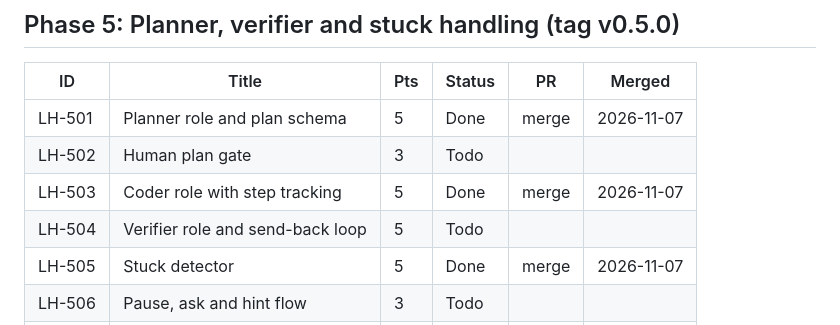
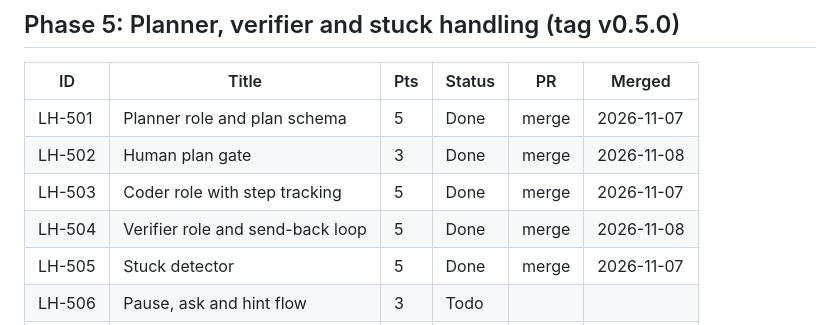
Before and after one commit to hoomanesteki/longhaul-autonomous-coding-agent-github, a Markdown page: docs/progress.md, the part around the change. GitHub-like rendering.

Commit message:
docs(progress): mark lh-502 and lh-504 done

```diff
--- a/docs/progress.md
+++ b/docs/progress.md
@@ -80,9 +80,9 @@ Status values: Todo, In progress, Blocked, Done. One table per phase.
 | ID | Title | Pts | Status | PR | Merged |
 |---|---|---|---|---|---|
 | LH-501 | Planner role and plan schema | 5 | Done | merge | 2026-11-07 |
-| LH-502 | Human plan gate | 3 | Todo | | |
+| LH-502 | Human plan gate | 3 | Done | merge | 2026-11-08 |
 | LH-503 | Coder role with step tracking | 5 | Done | merge | 2026-11-07 |
-| LH-504 | Verifier role and send-back loop | 5 | Todo | | |
+| LH-504 | Verifier role and send-back loop | 5 | Done | merge | 2026-11-08 |
 | LH-505 | Stuck detector | 5 | Done | merge | 2026-11-07 |
 | LH-506 | Pause, ask and hint flow | 3 | Todo | | |
 | LH-507 | Final outcomes and stuck report | 3 | Todo | | |
```
